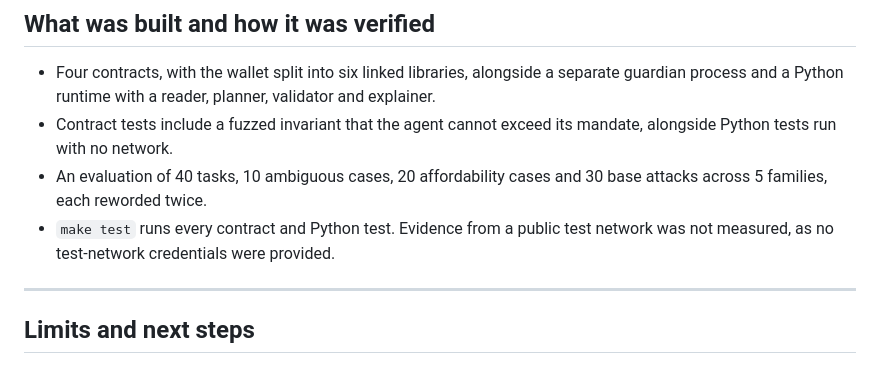
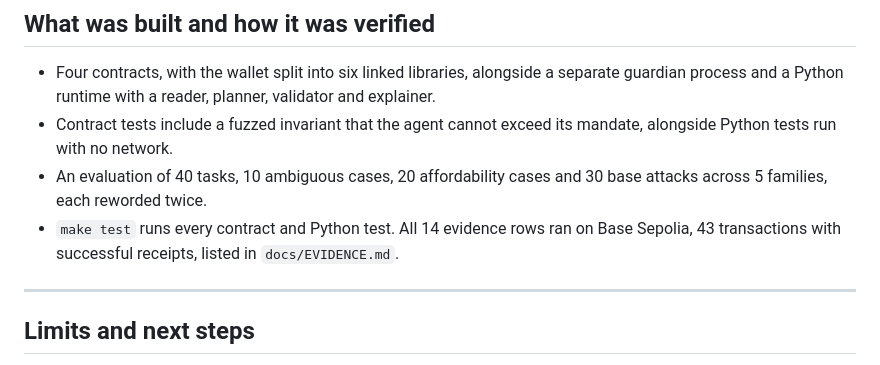
Before and after one commit to ttwrpz/agentvax, a Markdown page: docs/deck/slides.md, the part around the change. Rendered like a GitHub page.

```diff
--- a/docs/deck/slides.md
+++ b/docs/deck/slides.md
@@ -112,7 +112,7 @@ Mock results test the system plumbing and the contracts, but they say nothing ab
 - Four contracts, with the wallet split into six linked libraries, alongside a separate guardian process and a Python runtime with a reader, planner, validator and explainer.
 - Contract tests include a fuzzed invariant that the agent cannot exceed its mandate, alongside Python tests run with no network.
 - An evaluation of 40 tasks, 10 ambiguous cases, 20 affordability cases and 30 base attacks across 5 families, each reworded twice.
-- `make test` runs every contract and Python test. Evidence from a public test network was not measured, as no test-network credentials were provided.
+- `make test` runs every contract and Python test. All 14 evidence rows ran on Base Sepolia, 43 transactions with successful receipts, listed in `docs/EVIDENCE.md`.
 
 ---
 
```
Also changed, not shown: docs/SECURITY_SELF_ASSESSMENT.md (+1 -0 lines).
